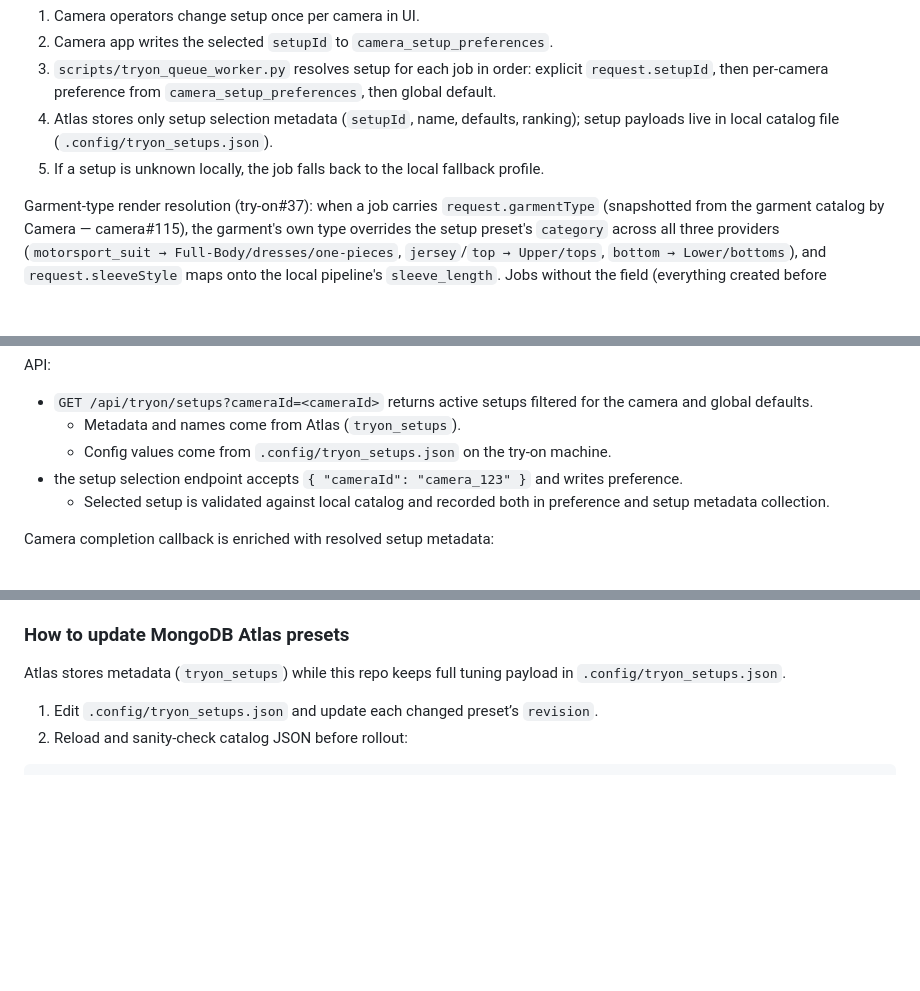
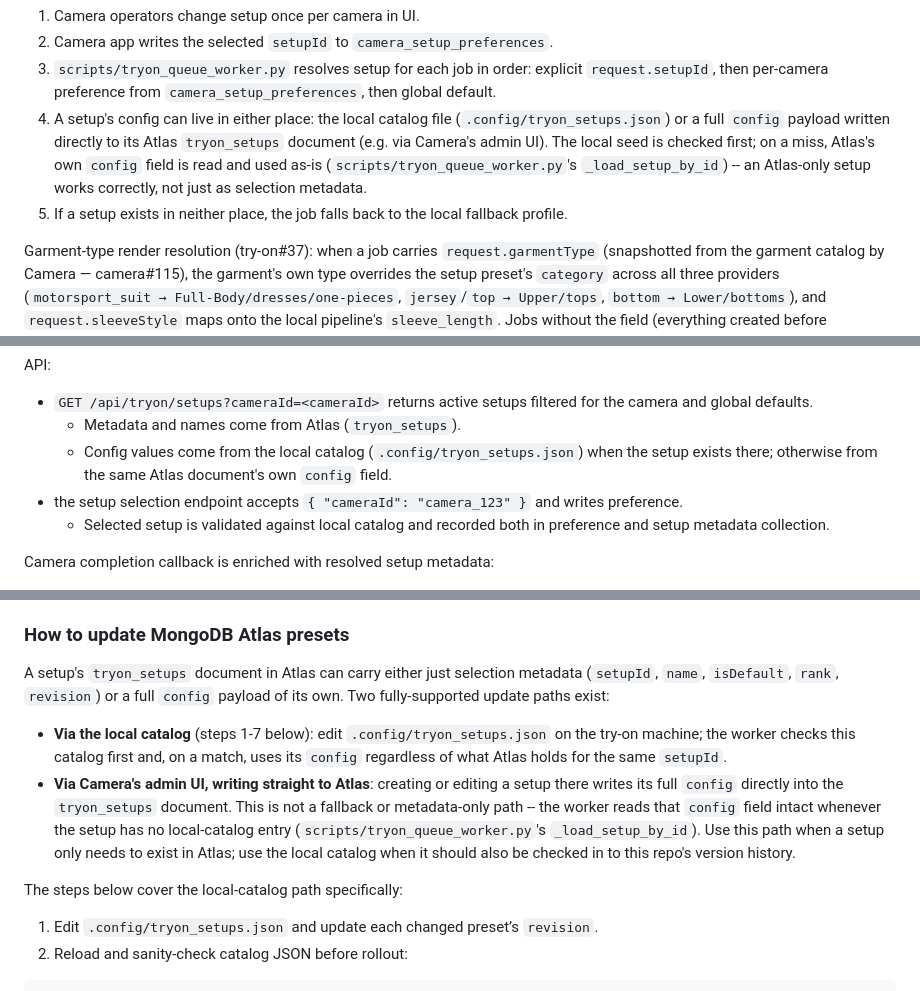
Before and after one commit to moldovancsaba/try-on, a Markdown page: README.md, 3 parts joined by grey strips. Drawn GitHub-style; blank space fills up the shorter version.

Commit message:
docs: correct README's stale Atlas-is-metadata-only setup passages
Five passages described setup resolution as it existed before e8d4049
fixed the config-discarding bug -- Atlas as selection-metadata-only,
full config living only in the local JSON catalog. That's the exact
pre-fix bug, presented as intended architecture. Corrected all five,
and rewrote "How to update MongoDB Atlas presets" to present editing a
setup via Camera's admin UI (writing straight to Atlas) as a fully
supported path alongside the local-catalog one, not an edge case.

Fixes try-on#48 (F-TRY-02).

```diff
--- a/README.md
+++ b/README.md
@@ -145,8 +145,8 @@ Event-level setup selection (recommended):
 1. Camera operators change setup once per camera in UI.
 2. Camera app writes the selected `setupId` to `camera_setup_preferences`.
 3. `scripts/tryon_queue_worker.py` resolves setup for each job in order: explicit `request.setupId`, then per-camera preference from `camera_setup_preferences`, then global default.
-4. Atlas stores only setup selection metadata (`setupId`, name, defaults, ranking); setup payloads live in local catalog file (`.config/tryon_setups.json`).
-5. If a setup is unknown locally, the job falls back to the local fallback profile.
+4. A setup's config can live in either place: the local catalog file (`.config/tryon_setups.json`) or a full `config` payload written directly to its Atlas `tryon_setups` document (e.g. via Camera's admin UI). The local seed is checked first; on a miss, Atlas's own `config` field is read and used as-is (`scripts/tryon_queue_worker.py`'s `_load_setup_by_id`) -- an Atlas-only setup works correctly, not just as selection metadata.
+5. If a setup exists in neither place, the job falls back to the local fallback profile.
 
 Garment-type render resolution (try-on#37): when a job carries
 `request.garmentType` (snapshotted from the garment catalog by Camera —
@@ -344,7 +344,7 @@ API:
 
 - `GET /api/tryon/setups?cameraId=<cameraId>` returns active setups filtered for the camera and global defaults.
   - Metadata and names come from Atlas (`tryon_setups`).
-  - Config values come from `.config/tryon_setups.json` on the try-on machine.
+  - Config values come from the local catalog (`.config/tryon_setups.json`) when the setup exists there; otherwise from the same Atlas document's own `config` field.
 - the setup selection endpoint accepts `{ "cameraId": "camera_123" }` and writes preference.
   - Selected setup is validated against local catalog and recorded both in preference and setup metadata collection.
 
@@ -709,7 +709,21 @@ Rollback approach:
 
 ### How to update MongoDB Atlas presets
 
-Atlas stores metadata (`tryon_setups`) while this repo keeps full tuning payload in `.config/tryon_setups.json`.
+A setup's `tryon_setups` document in Atlas can carry either just selection metadata (`setupId`,
+`name`, `isDefault`, `rank`, `revision`) or a full `config` payload of its own. Two fully-supported
+update paths exist:
+
+- **Via the local catalog** (steps 1-7 below): edit `.config/tryon_setups.json` on the try-on
+  machine; the worker checks this catalog first and, on a match, uses its `config` regardless of
+  what Atlas holds for the same `setupId`.
+- **Via Camera's admin UI, writing straight to Atlas**: creating or editing a setup there writes
+  its full `config` directly into the `tryon_setups` document. This is not a fallback or
+  metadata-only path -- the worker reads that `config` field intact whenever the setup has no
+  local-catalog entry (`scripts/tryon_queue_worker.py`'s `_load_setup_by_id`). Use this path when a
+  setup only needs to exist in Atlas; use the local catalog when it should also be checked in to
+  this repo's version history.
+
+The steps below cover the local-catalog path specifically:
 
 1. Edit `.config/tryon_setups.json` and update each changed preset’s `revision`.
 2. Reload and sanity-check catalog JSON before rollout:
```
